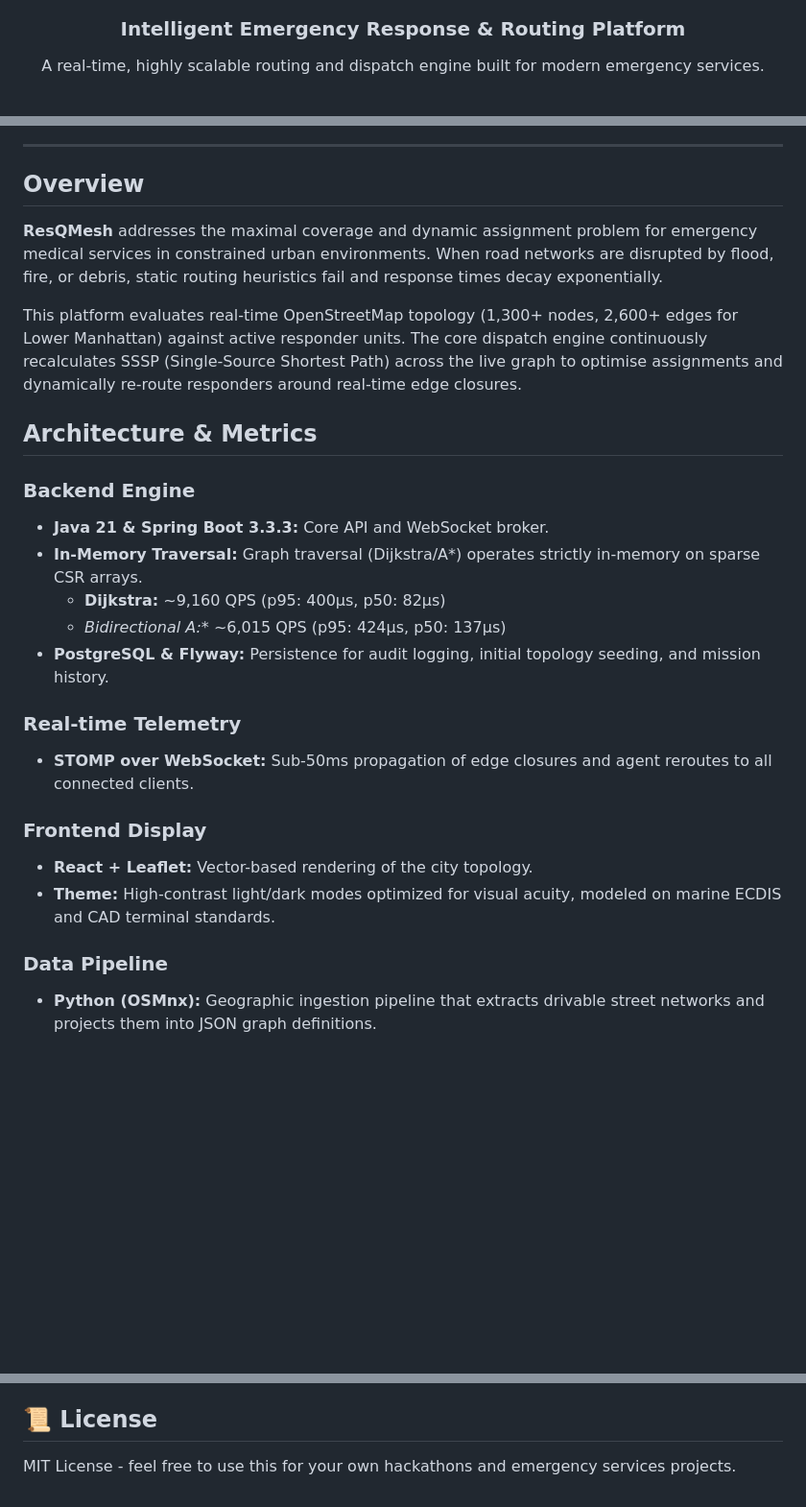
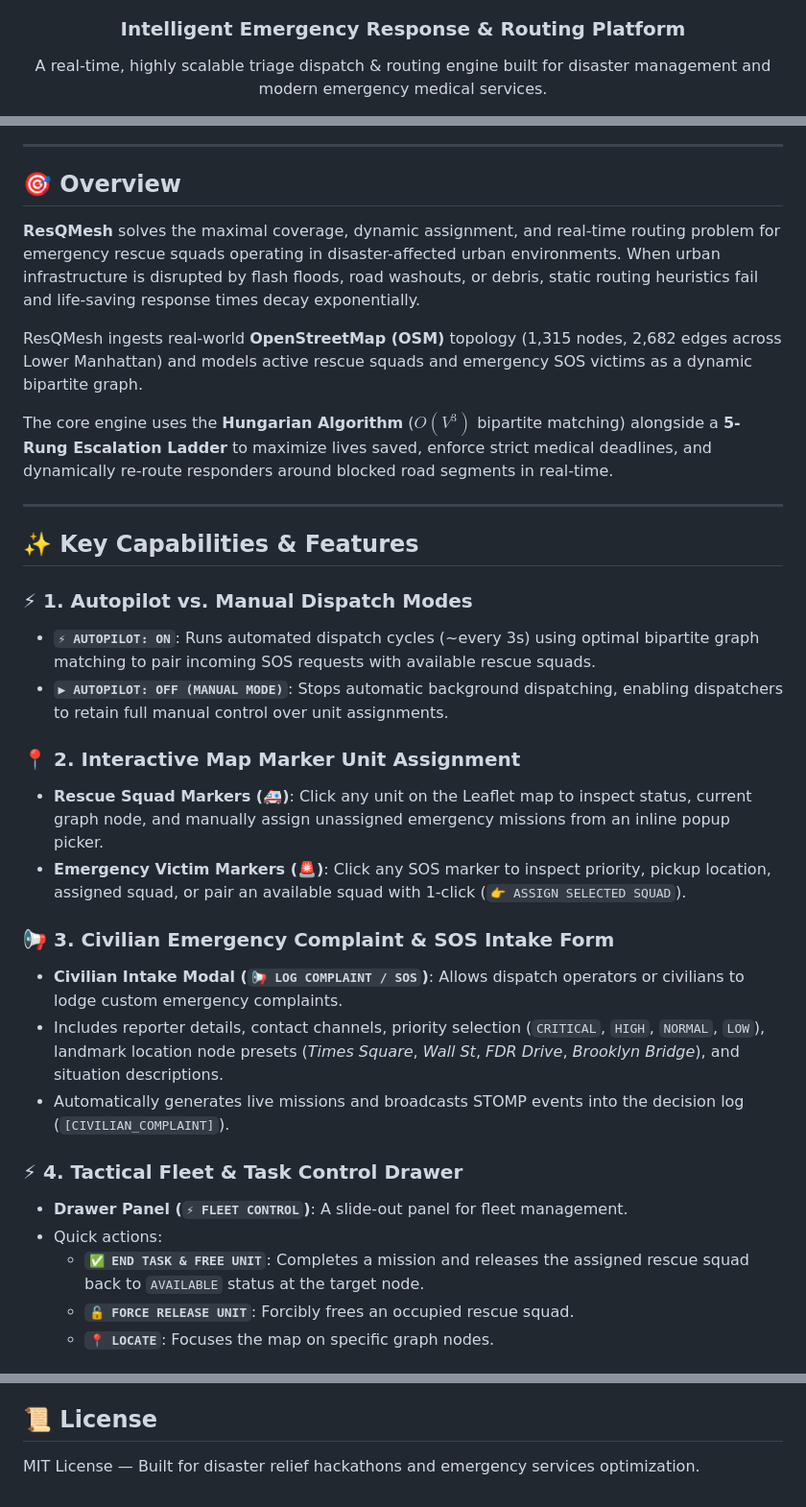
Before and after one commit to Snorlax231155/resqmesh, a Markdown page: README.md, 3 parts joined by grey strips. Shown at 96% size. GitHub-like rendering; blank space fills up the shorter version.

Commit message:
docs: Update README.md with live showcase link, autopilot vs manual mode, map popups, and architecture details

```diff
--- a/README.md
+++ b/README.md
@@ -5,3 +4,3 @@
   <h3>Intelligent Emergency Response & Routing Platform</h3>
-  <p>A real-time, highly scalable routing and dispatch engine built for modern emergency services.</p>
+  <p>A real-time, highly scalable triage dispatch & routing engine built for disaster management and modern emergency medical services.</p>
 
@@ -10,27 +11,35 @@
 
 ---
 
-## Overview
+## 🎯 Overview
 
-**ResQMesh** addresses the maximal coverage and dynamic assignment problem for emergency medical services in constrained urban environments. When road networks are disrupted by flood, fire, or debris, static routing heuristics fail and response times decay exponentially.
+**ResQMesh** solves the maximal coverage, dynamic assignment, and real-time routing problem for emergency rescue squads operating in disaster-affected urban environments. When urban infrastructure is disrupted by flash floods, road washouts, or debris, static routing heuristics fail and life-saving response times decay exponentially.
 
-This platform evaluates real-time OpenStreetMap topology (1,300+ nodes, 2,600+ edges for Lower Manhattan) against active responder units. The core dispatch engine continuously recalculates SSSP (Single-Source Shortest Path) across the live graph to optimise assignments and dynamically re-route responders around real-time edge closures.
+ResQMesh ingests real-world **OpenStreetMap (OSM)** topology (1,315 nodes, 2,682 edges across Lower Manhattan) and models active rescue squads and emergency SOS victims as a dynamic bipartite graph.
 
-## Architecture & Metrics
+The core engine uses the **Hungarian Algorithm** ($O(V^3)$ bipartite matching) alongside a **5-Rung Escalation Ladder** to maximize lives saved, enforce strict medical deadlines, and dynamically re-route responders around blocked road segments in real-time.
 
-### Backend Engine
-- **Java 21 & Spring Boot 3.3.3:** Core API and WebSocket broker.
-- **In-Memory Traversal:** Graph traversal (Dijkstra/A*) operates strictly in-memory on sparse CSR arrays.
-  - **Dijkstra:** ~9,160 QPS (p95: 400µs, p50: 82µs)
-  - **Bidirectional A*:** ~6,015 QPS (p95: 424µs, p50: 137µs)
-- **PostgreSQL & Flyway:** Persistence for audit logging, initial topology seeding, and mission history.
+---
 
-### Real-time Telemetry
-- **STOMP over WebSocket:** Sub-50ms propagation of edge closures and agent reroutes to all connected clients.
+## ✨ Key Capabilities & Features
 
-### Frontend Display
-- **React + Leaflet:** Vector-based rendering of the city topology.
-- **Theme:** High-contrast light/dark modes optimized for visual acuity, modeled on marine ECDIS and CAD terminal standards.
+### ⚡ 1. Autopilot vs. Manual Dispatch Modes
+- **`⚡ AUTOPILOT: ON`**: Runs automated dispatch cycles (~every 3s) using optimal bipartite graph matching to pair incoming SOS requests with available rescue squads.
+- **`▶ AUTOPILOT: OFF (MANUAL MODE)`**: Stops automatic background dispatching, enabling dispatchers to retain full manual control over unit assignments.
 
-### Data Pipeline
-- **Python (OSMnx):** Geographic ingestion pipeline that extracts drivable street networks and projects them into JSON graph definitions.
+### 📍 2. Interactive Map Marker Unit Assignment
+- **Rescue Squad Markers (🚑)**: Click any unit on the Leaflet map to inspect status, current graph node, and manually assign unassigned emergency missions from an inline popup picker.
+- **Emergency Victim Markers (🚨)**: Click any SOS marker to inspect priority, pickup location, assigned squad, or pair an available squad with 1-click (`👉 ASSIGN SELECTED SQUAD`).
+
+### 📢 3. Civilian Emergency Complaint & SOS Intake Form
+- **Civilian Intake Modal (`📢 LOG COMPLAINT / SOS`)**: Allows dispatch operators or civilians to lodge custom emergency complaints.
+- Includes reporter details, contact channels, priority selection (`CRITICAL`, `HIGH`, `NORMAL`, `LOW`), landmark location node presets (*Times Square*, *Wall St*, *FDR Drive*, *Brooklyn Bridge*), and situation descriptions.
+- Automatically generates live missions and broadcasts STOMP events into the decision log (`[CIVILIAN_COMPLAINT]`).
+
+### ⚡ 4. Tactical Fleet & Task Control Drawer
+- **Drawer Panel (`⚡ FLEET CONTROL`)**: A slide-out panel for fleet management.
+- Quick actions:
+  - **`✅ END TASK & FREE UNIT`**: Completes a mission and releases the assigned rescue squad back to `AVAILABLE` status at the target node.
+  - **`🔓 FORCE RELEASE UNIT`**: Forcibly frees an occupied rescue squad.
+  - **`📍 LOCATE`**: Focuses the map on specific graph nodes.
+
@@ -93,4 +131,4 @@ To generate a new city graph from OpenStreetMap:
 
 ## 📜 License
 
-MIT License - feel free to use this for your own hackathons and emergency services projects.
+MIT License — Built for disaster relief hackathons and emergency services optimization.
```
Also changed, not shown: other parts of README.md (+68 -38 lines).
